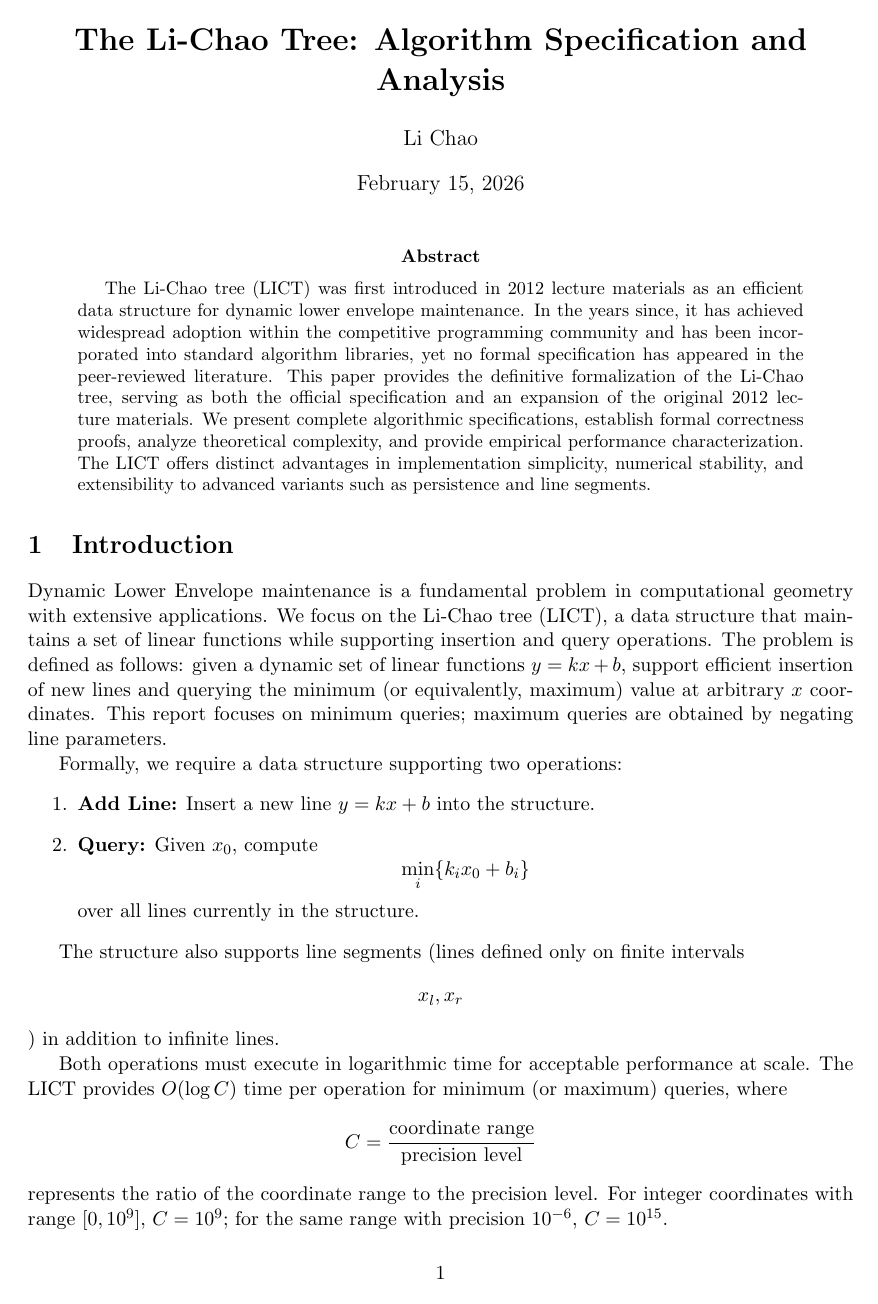
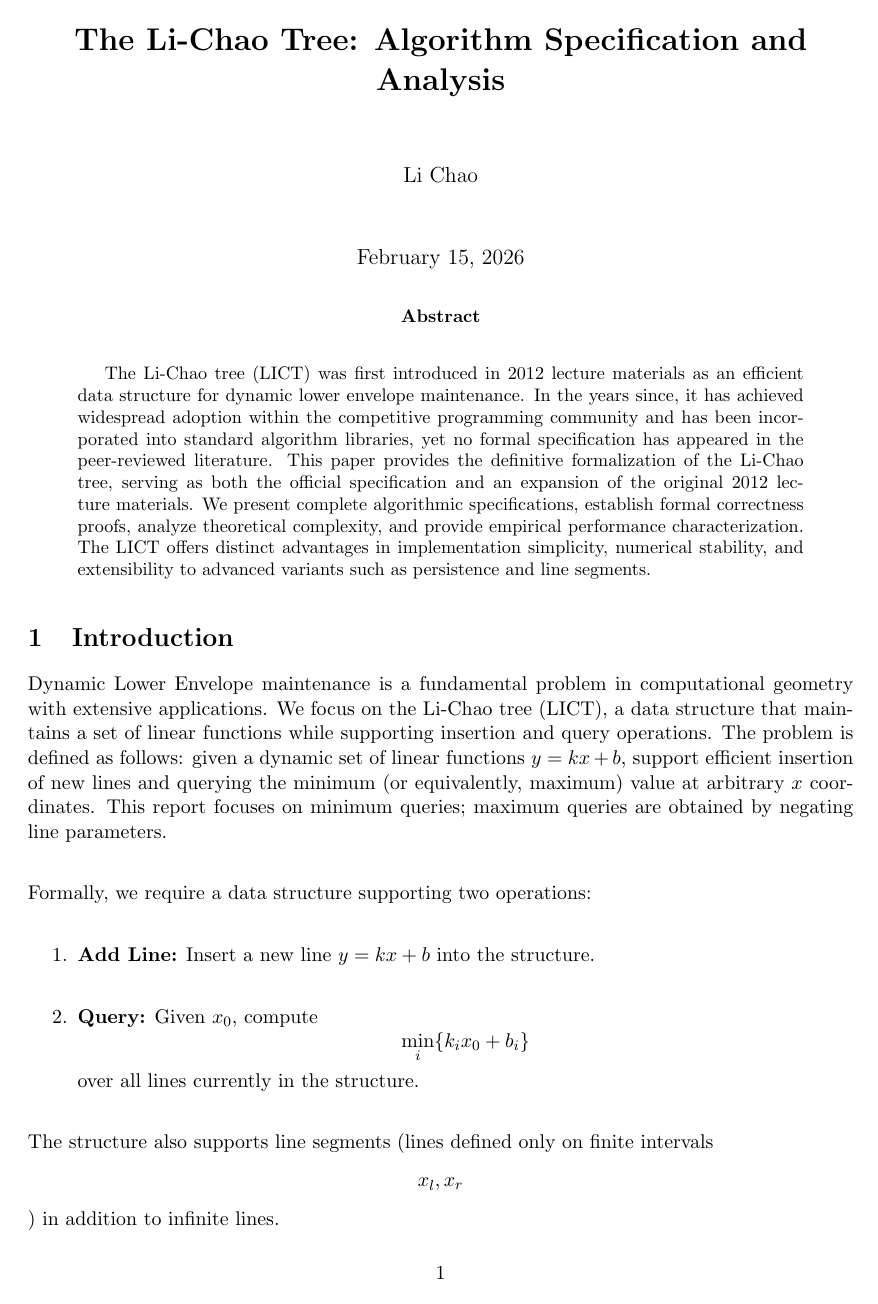
Before and after one commit to chnlich/lichao-tree, a LaTeX paper (doc/report.tex): page 1 of 16 before the commit and page 1 of 19 after it. Compiled offline with pdfLaTeX.

Commit message:
Fix paragraph formatting: no indent, 1.5x line spacing between paragraphs

```diff
--- a/doc/report.tex
+++ b/doc/report.tex
@@ -15,6 +15,7 @@
 \usepackage{tikz}
 \usetikzlibrary{decorations.pathreplacing}
 \usepackage{amsthm}
+\usepackage[skip=1.5\baselineskip]{parskip}
 
 \theoremstyle{definition}
 \newtheorem{definition}{Definition}
```
